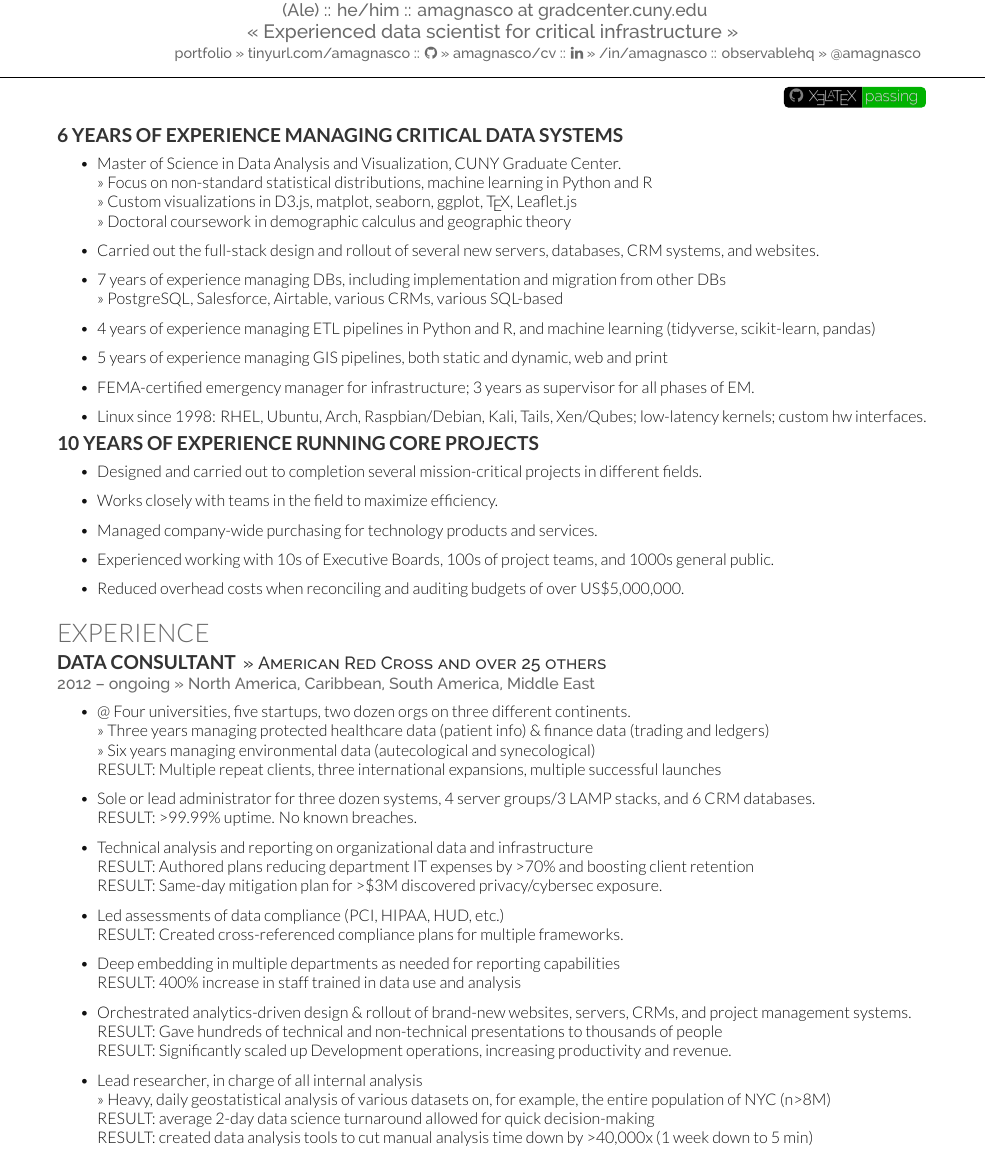
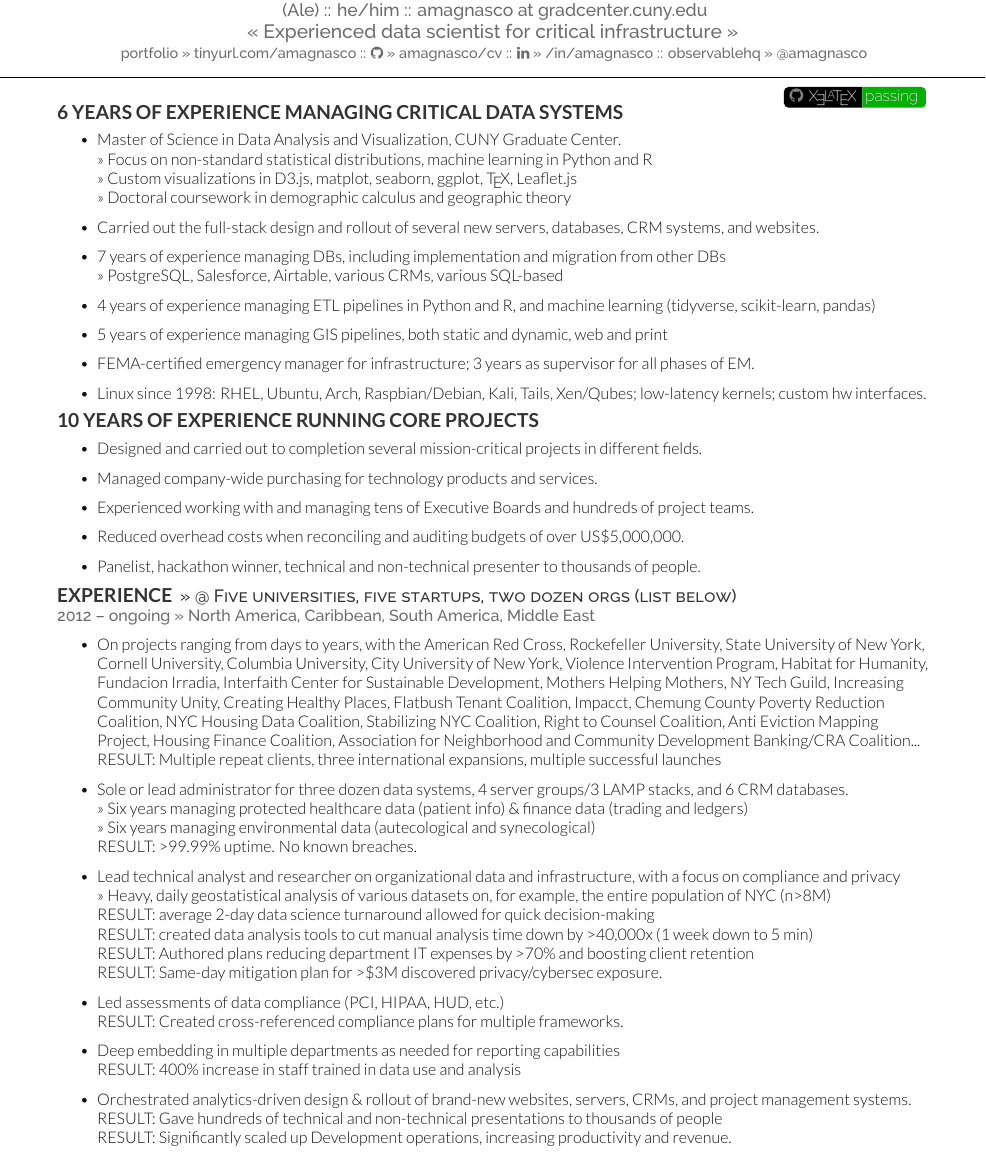
Before and after one commit to amagnasco/cv, a LaTeX CV (main.tex): part of the page, cut so that both start at the same text. Compiled offline with XeLaTeX.

Commit message:
edits to text

```diff
--- a/main.tex
+++ b/main.tex
@@ -38,25 +38,21 @@
 
 % generate title section
 \namesection{Alessandro G.}{Magnasco}{
-    %\vspace{-4pt}
-    %\rule[5pt]{199pt}{1pt} \\ % 265 pt
     \urlstyle{same}\url{}
     (Ale) :: he/him :: {amagnasco at gradcenter.cuny.edu} \\
     {\large << Experienced data scientist for critical infrastructure >>} \\
-    %\rule[5pt]{400pt}{1pt} \\ % 445 pt
     \small{
         portfolio >> \href{https://tinyurl.com/amagnasco}{tinyurl.com/amagnasco} ::
         \faicon{github} >> \href{https://github.com/amagnasco/cv}{amagnasco/cv} ::
         \faicon{linkedin} >> \href{https://linkedin.com/in/amagnasco}{/in/amagnasco} ::
         observablehq >> \href{https://observablehq.com/@amagnasco}{@amagnasco}
+        \hspace{1.1cm} % added b/c for some reason not centering properly
     }
 }
 % include build badge
-%\raggedleft{\href{https://dl.circleci.com/status-badge/redirect/gh/amagnasco/cv/tree/main}{\XeLaTeX \space}}\includegraphics{main.svg}
 \vspace{-2pt}
-\raggedleft{\badge{ \faicon{github} }{ \XeLaTeX }{ passing }}
-\vspace{\topsep}
-
+\raggedleft{\href{https://dl.circleci.com/status-badge/redirect/gh/amagnasco/cv/tree/main}{\badge{ \faicon{github} }{ \XeLaTeX }{ passing }}}
+\vspace{-10pt}
 %\section{Interviewing for data scientist role}
 \subsection{6 Years of experience managing critical data systems}
 \vspace{\topsep}
@@ -75,27 +71,29 @@
     \end{itemize}
 \subsection{10 years of experience running core projects}
 \vspace{\topsep}
-    \begin{itemize}
-    	\item Designed and carried out to completion several mission-critical projects in different fields.
-        \item Works closely with teams in the field to maximize efficiency.
-        \item Managed company-wide purchasing for technology products and services.
-        \item Experienced working with 10s of Executive Boards, 100s of project teams, and 1000s general public.
-        \item Reduced overhead costs when reconciling and auditing budgets of over US\$5,000,000.
+\begin{itemize}
+    \item Designed and carried out to completion several mission-critical projects in different fields.
+    \item Managed company-wide purchasing for technology products and services.
+    \item Experienced working with and managing tens of Executive Boards and hundreds of project teams.
+    \item Reduced overhead costs when reconciling and auditing budgets of over US\$5,000,000.
+    \item Panelist, hackathon winner, technical and non-technical presenter to thousands of people.
 	\end{itemize}
 
-\section{Experience}
-\runsubsection{Data Consultant}
-\descript{>> American Red Cross and over 25 others }
+\runsubsection{Experience}
+\descript{>> @ Five universities, five startups, two dozen orgs (list below) }
 \location{2012 -- ongoing >> North America, Caribbean, South America, Middle East}
 %\vspace{\topsep} % Hacky fix for awkward extra vertical space
     \begin{itemize}
-        \item @ Four universities, five startups, two dozen orgs on three different continents.
-        \\>> Three years managing protected healthcare data (patient info) \& finance data (trading and ledgers)
+        \item On projects ranging from days to years, with the American Red Cross, Rockefeller University, State University of New York, Cornell University, Columbia University, City University of New York, Violence Intervention Program, Habitat for Humanity, Fundacion Irradia, Interfaith Center for Sustainable Development, Mothers Helping Mothers, NY Tech Guild, Increasing Community Unity, Creating Healthy Places, Flatbush Tenant Coalition, Impacct, Chemung County Poverty Reduction Coalition, NYC Housing Data Coalition, Stabilizing NYC Coalition, Right to Counsel Coalition, Anti Eviction Mapping Project, Housing Finance Coalition, Association for Neighborhood and Community Development Banking/CRA Coalition...
+        \\RESULT: Multiple repeat clients, three international expansions, multiple successful launches
+        \item Sole or lead administrator for three dozen data systems, 4 server groups/3 LAMP stacks, and 6 CRM databases.
+        \\>> Six years managing protected healthcare data (patient info) \& finance data (trading and ledgers)
         \\>> Six years managing environmental data (autecological and synecological)
-        \\RESULT: Multiple repeat clients, three international expansions, multiple successful launches
-        \item Sole or lead administrator for three dozen systems, 4 server groups/3 LAMP stacks, and 6 CRM databases.
         \\ RESULT: >99.99\% uptime. No known breaches.
-        \item Technical analysis and reporting on organizational data and infrastructure
+        \item Lead technical analyst and researcher on organizational data and infrastructure, with a focus on compliance and privacy
+        \\ >> Heavy, daily geostatistical analysis of various datasets on, for example, the entire population of NYC (n>8M)
+        \\ RESULT: average 2-day data science turnaround allowed for quick decision-making
+        \\ RESULT: created data analysis tools to cut manual analysis time down by >40,000x (1 week down to 5 min)
         \\ RESULT: Authored plans reducing department IT expenses by >70\% and boosting client retention
         \\ RESULT: Same-day mitigation plan for >\$3M discovered privacy/cybersec exposure.
         \item Led assessments of data compliance (PCI, HIPAA, HUD, etc.)
@@ -105,10 +103,6 @@
         \item Orchestrated analytics-driven design \& rollout of brand-new websites, servers, CRMs, and project management systems.
         \\ RESULT: Gave hundreds of technical and non-technical presentations to thousands of people
         \\ RESULT: Significantly scaled up Development operations, increasing productivity and revenue.
-        \item Lead researcher, in charge of all internal analysis
-        \\ >> Heavy, daily geostatistical analysis of various datasets on, for example, the entire population of NYC (n>8M)
-        \\ RESULT: average 2-day data science turnaround allowed for quick decision-making
-        \\ RESULT: created data analysis tools to cut manual analysis time down by >40,000x (1 week down to 5 min)
     \end{itemize}
 
 % the following section is not compiled in the PDF
```
